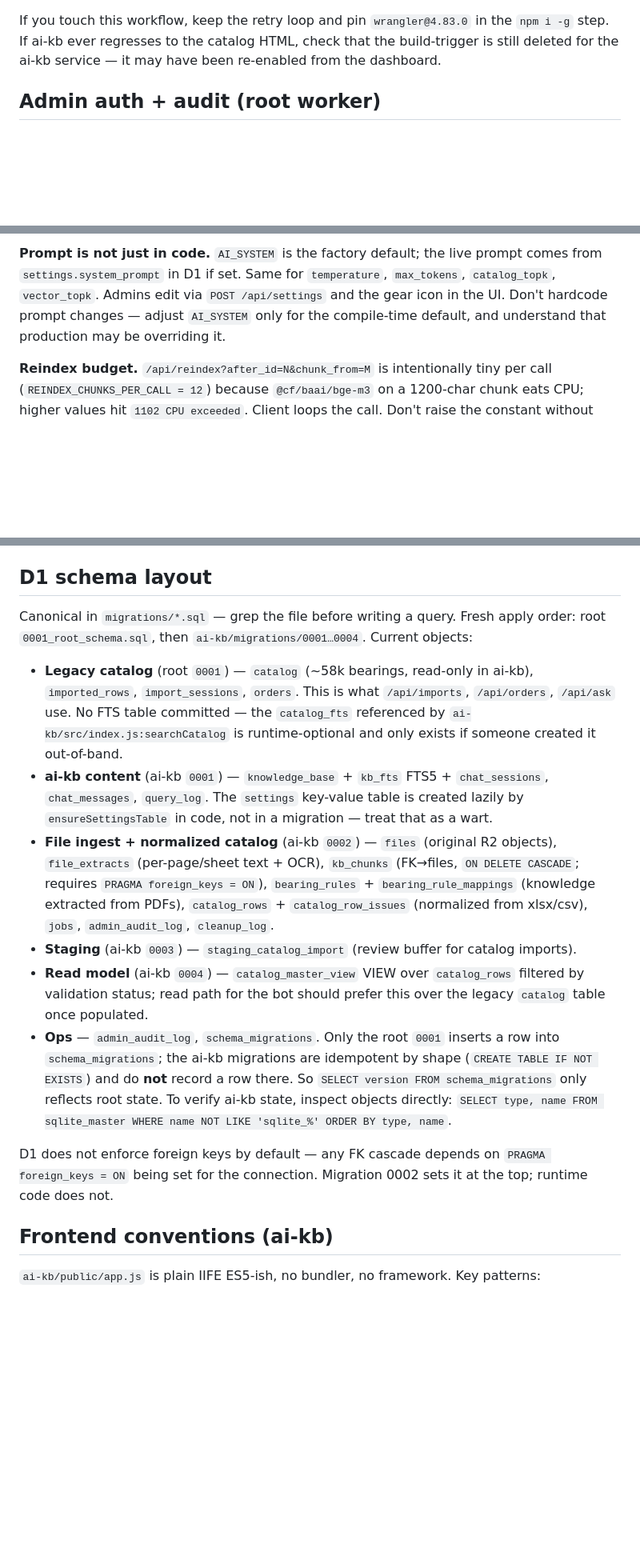
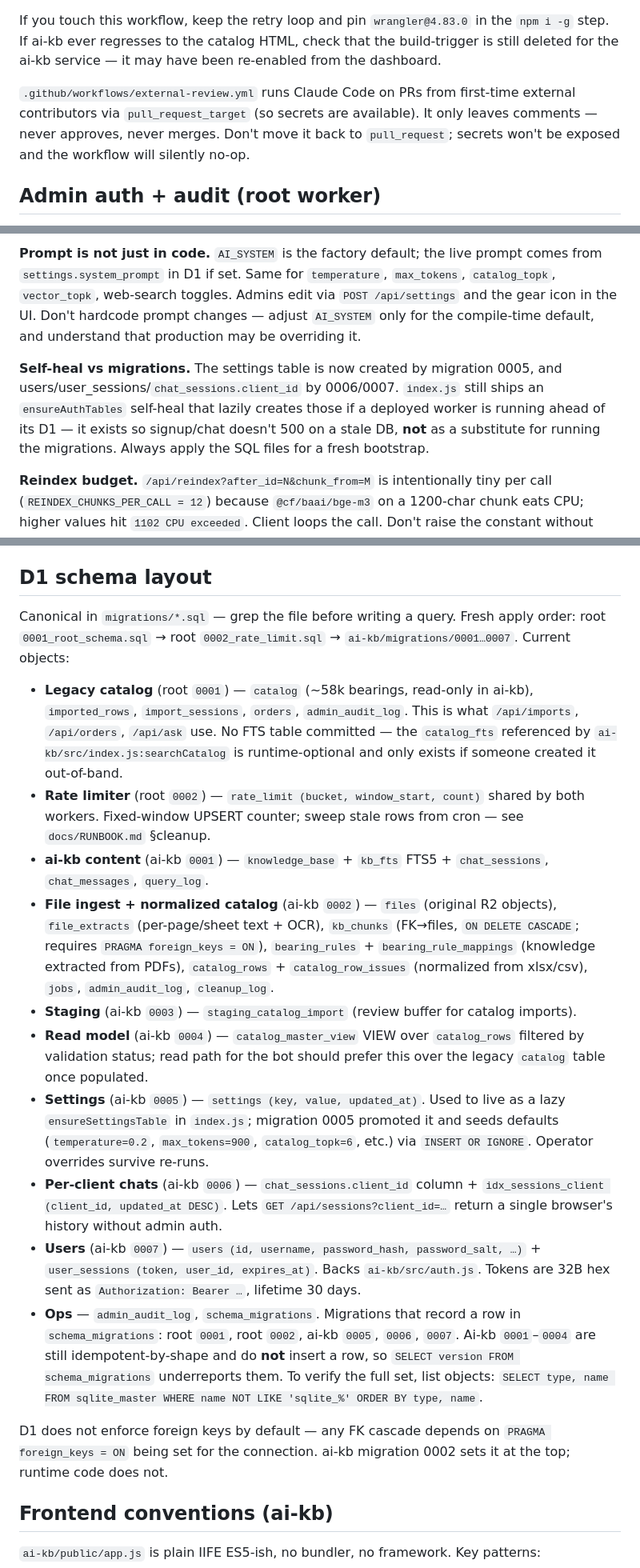
Before and after one commit to ArtemFilin1990/b24-catalog, a Markdown page: CLAUDE.md, 3 parts joined by grey strips. Shown at 80% size. Drawn GitHub-style; blank space fills up the shorter version.

```diff
--- a/CLAUDE.md
+++ b/CLAUDE.md
@@ -97,6 +103,8 @@ Deploy flow:
 
 If you touch this workflow, keep the retry loop and pin `wrangler@4.83.0` in the `npm i -g` step. If ai-kb ever regresses to the catalog HTML, check that the build-trigger is still deleted for the ai-kb service — it may have been re-enabled from the dashboard.
 
+`.github/workflows/external-review.yml` runs Claude Code on PRs from first-time external contributors via `pull_request_target` (so secrets are available). It only leaves comments — never approves, never merges. Don't move it back to `pull_request`; secrets won't be exposed and the workflow will silently no-op.
+
 ## Admin auth + audit (root worker)
 
 `src/index.js` has a tight auth model. **Do not reintroduce hardcoded tokens** (the upload endpoint used to have one — it's in git history, rotate any token that ever lived there).
@@ -124,5 +146,7 @@ Single-file `ai-kb/src/index.js` (~740 lines). Request flow:
 
-**Prompt is not just in code.** `AI_SYSTEM` is the factory default; the live prompt comes from `settings.system_prompt` in D1 if set. Same for `temperature`, `max_tokens`, `catalog_topk`, `vector_topk`. Admins edit via `POST /api/settings` and the gear icon in the UI. Don't hardcode prompt changes — adjust `AI_SYSTEM` only for the compile-time default, and understand that production may be overriding it.
+**Prompt is not just in code.** `AI_SYSTEM` is the factory default; the live prompt comes from `settings.system_prompt` in D1 if set. Same for `temperature`, `max_tokens`, `catalog_topk`, `vector_topk`, web-search toggles. Admins edit via `POST /api/settings` and the gear icon in the UI. Don't hardcode prompt changes — adjust `AI_SYSTEM` only for the compile-time default, and understand that production may be overriding it.
+
+**Self-heal vs migrations.** The settings table is now created by migration 0005, and users/user_sessions/`chat_sessions.client_id` by 0006/0007. `index.js` still ships an `ensureAuthTables` self-heal that lazily creates those if a deployed worker is running ahead of its D1 — it exists so signup/chat doesn't 500 on a stale DB, **not** as a substitute for running the migrations. Always apply the SQL files for a fresh bootstrap.
 
 **Reindex budget.** `/api/reindex?after_id=N&chunk_from=M` is intentionally tiny per call (`REINDEX_CHUNKS_PER_CALL = 12`) because `@cf/baai/bge-m3` on a 1200-char chunk eats CPU; higher values hit `1102 CPU exceeded`. Client loops the call. Don't raise the constant without benchmarking on the largest KB row (the `knowledge_base.content` column has a 300k-char row).
 
@@ -130,16 +154,20 @@ Single-file `ai-kb/src/index.js` (~740 lines). Request flow:
 
 ## D1 schema layout
 
-Canonical in `migrations/*.sql` — grep the file before writing a query. Fresh apply order: root `0001_root_schema.sql`, then `ai-kb/migrations/0001…0004`. Current objects:
+Canonical in `migrations/*.sql` — grep the file before writing a query. Fresh apply order: root `0001_root_schema.sql` → root `0002_rate_limit.sql` → `ai-kb/migrations/0001…0007`. Current objects:
 
-- **Legacy catalog** (root `0001`) — `catalog` (~58k bearings, read-only in ai-kb), `imported_rows`, `import_sessions`, `orders`. This is what `/api/imports`, `/api/orders`, `/api/ask` use. No FTS table committed — the `catalog_fts` referenced by `ai-kb/src/index.js:searchCatalog` is runtime-optional and only exists if someone created it out-of-band.
-- **ai-kb content** (ai-kb `0001`) — `knowledge_base` + `kb_fts` FTS5 + `chat_sessions`, `chat_messages`, `query_log`. The `settings` key-value table is created lazily by `ensureSettingsTable` in code, not in a migration — treat that as a wart.
+- **Legacy catalog** (root `0001`) — `catalog` (~58k bearings, read-only in ai-kb), `imported_rows`, `import_sessions`, `orders`, `admin_audit_log`. This is what `/api/imports`, `/api/orders`, `/api/ask` use. No FTS table committed — the `catalog_fts` referenced by `ai-kb/src/index.js:searchCatalog` is runtime-optional and only exists if someone created it out-of-band.
+- **Rate limiter** (root `0002`) — `rate_limit (bucket, window_start, count)` shared by both workers. Fixed-window UPSERT counter; sweep stale rows from cron — see `docs/RUNBOOK.md` §cleanup.
+- **ai-kb content** (ai-kb `0001`) — `knowledge_base` + `kb_fts` FTS5 + `chat_sessions`, `chat_messages`, `query_log`.
 - **File ingest + normalized catalog** (ai-kb `0002`) — `files` (original R2 objects), `file_extracts` (per-page/sheet text + OCR), `kb_chunks` (FK→files, `ON DELETE CASCADE`; requires `PRAGMA foreign_keys = ON`), `bearing_rules` + `bearing_rule_mappings` (knowledge extracted from PDFs), `catalog_rows` + `catalog_row_issues` (normalized from xlsx/csv), `jobs`, `admin_audit_log`, `cleanup_log`.
 - **Staging** (ai-kb `0003`) — `staging_catalog_import` (review buffer for catalog imports).
 - **Read model** (ai-kb `0004`) — `catalog_master_view` VIEW over `catalog_rows` filtered by validation status; read path for the bot should prefer this over the legacy `catalog` table once populated.
-- **Ops** — `admin_audit_log`, `schema_migrations`. Only the root `0001` inserts a row into `schema_migrations`; the ai-kb migrations are idempotent by shape (`CREATE TABLE IF NOT EXISTS`) and do **not** record a row there. So `SELECT version FROM schema_migrations` only reflects root state. To verify ai-kb state, inspect objects directly: `SELECT type, name FROM sqlite_master WHERE name NOT LIKE 'sqlite_%' ORDER BY type, name`.
+- **Settings** (ai-kb `0005`) — `settings (key, value, updated_at)`. Used to live as a lazy `ensureSettingsTable` in `index.js`; migration 0005 promoted it and seeds defaults (`temperature=0.2`, `max_tokens=900`, `catalog_topk=6`, etc.) via `INSERT OR IGNORE`. Operator overrides survive re-runs.
+- **Per-client chats** (ai-kb `0006`) — `chat_sessions.client_id` column + `idx_sessions_client (client_id, updated_at DESC)`. Lets `GET /api/sessions?client_id=…` return a single browser's history without admin auth.
+- **Users** (ai-kb `0007`) — `users (id, username, password_hash, password_salt, …)` + `user_sessions (token, user_id, expires_at)`. Backs `ai-kb/src/auth.js`. Tokens are 32B hex sent as `Authorization: Bearer …`, lifetime 30 days.
+- **Ops** — `admin_audit_log`, `schema_migrations`. Migrations that record a row in `schema_migrations`: root `0001`, root `0002`, ai-kb `0005`, `0006`, `0007`. Ai-kb `0001`–`0004` are still idempotent-by-shape and do **not** insert a row, so `SELECT version FROM schema_migrations` underreports them. To verify the full set, list objects: `SELECT type, name FROM sqlite_master WHERE name NOT LIKE 'sqlite_%' ORDER BY type, name`.
 
-D1 does not enforce foreign keys by default — any FK cascade depends on `PRAGMA foreign_keys = ON` being set for the connection. Migration 0002 sets it at the top; runtime code does not.
+D1 does not enforce foreign keys by default — any FK cascade depends on `PRAGMA foreign_keys = ON` being set for the connection. ai-kb migration 0002 sets it at the top; runtime code does not.
 
 ## Frontend conventions (ai-kb)
 
```
Also changed, not shown: other parts of CLAUDE.md (+32 -12 lines).
